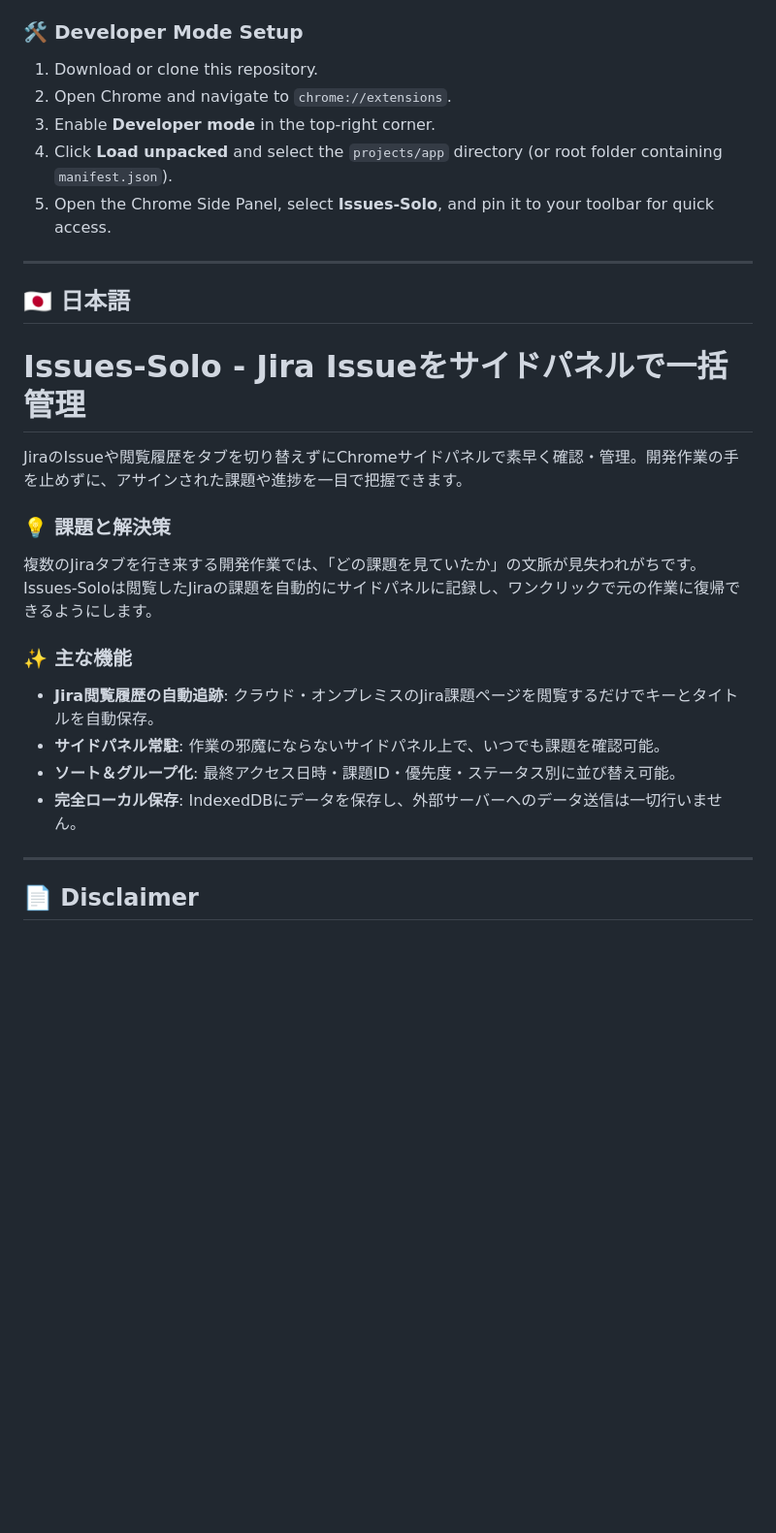
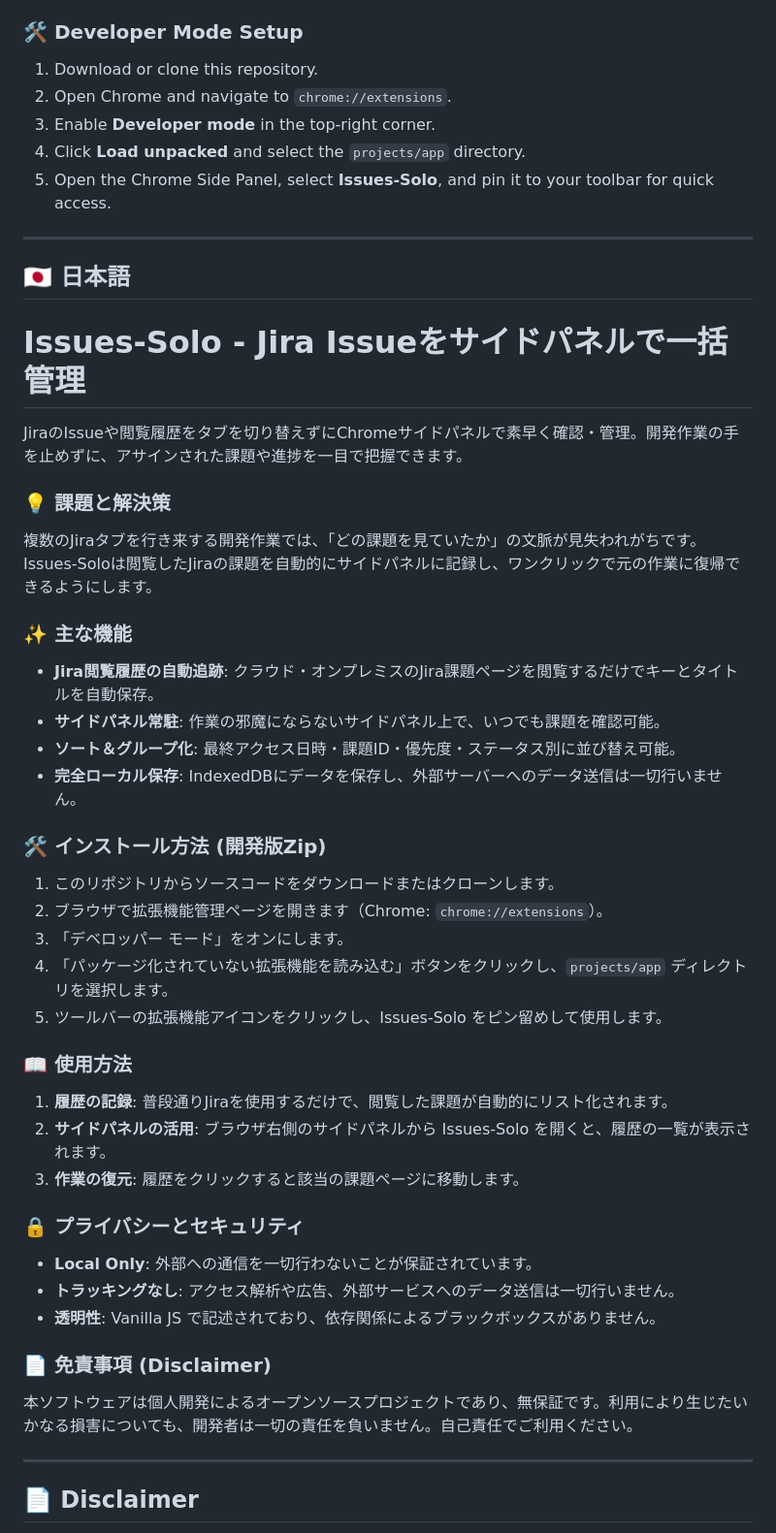
Before and after one commit to masanori-satake/Issues-Solo, a Markdown page: README.md, the part around one of its changes. Shown at 97% size. GitHub-like rendering; blank space fills up the shorter version.

Commit message:
docs: README.md の日本語セクションにインストール・使用方法・プライバシー・免責事項を復元
PRコメントのフィードバックに基づき、`README.md` の日本語セクション（`## 🇯🇵 日本語`）に「インストール方法」「使用方法」「プライバシーとセキュリティ」「免責事項」の記述を復元しました。

Co-authored-by: masanori-satake <61401908+masanori-satake@users.noreply.github.com>

```diff
--- a/README.md
+++ b/README.md
@@ -33,12 +33,12 @@ Managing multiple Jira tabs during software development often leads to tab overl
 ### 🛠️ Developer Mode Setup
 
 1. Download or clone this repository.
-1. Open Chrome and navigate to `chrome://extensions`.
-1. Enable **Developer mode** in the top-right corner.
-1. Click **Load unpacked** and select the `projects/app` directory (or root folder containing `manifest.json`).
-1. Open the Chrome Side Panel, select **Issues-Solo**, and pin it to your toolbar for quick access.
+2. Open Chrome and navigate to `chrome://extensions`.
+3. Enable **Developer mode** in the top-right corner.
+4. Click **Load unpacked** and select the `projects/app` directory.
+5. Open the Chrome Side Panel, select **Issues-Solo**, and pin it to your toolbar for quick access.
 
-______________________________________________________________________
+---
 
 ## 🇯🇵 日本語
 
@@ -47,17 +47,35 @@ ______________________________________________________________________
 JiraのIssueや閲覧履歴をタブを切り替えずにChromeサイドパネルで素早く確認・管理。開発作業の手を止めずに、アサインされた課題や進捗を一目で把握できます。
 
 ### 💡 課題と解決策
-
 複数のJiraタブを行き来する開発作業では、「どの課題を見ていたか」の文脈が見失われがちです。Issues-Soloは閲覧したJiraの課題を自動的にサイドパネルに記録し、ワンクリックで元の作業に復帰できるようにします。
 
 ### ✨ 主な機能
-
 - **Jira閲覧履歴の自動追跡**: クラウド・オンプレミスのJira課題ページを閲覧するだけでキーとタイトルを自動保存。
 - **サイドパネル常駐**: 作業の邪魔にならないサイドパネル上で、いつでも課題を確認可能。
 - **ソート＆グループ化**: 最終アクセス日時・課題ID・優先度・ステータス別に並び替え可能。
 - **完全ローカル保存**: IndexedDBにデータを保存し、外部サーバーへのデータ送信は一切行いません。
 
-______________________________________________________________________
+### 🛠️ インストール方法 (開発版Zip)
+1. このリポジトリからソースコードをダウンロードまたはクローンします。
+2. ブラウザで拡張機能管理ページを開きます（Chrome: `chrome://extensions`）。
+3. 「デベロッパー モード」をオンにします。
+4. 「パッケージ化されていない拡張機能を読み込む」ボタンをクリックし、`projects/app` ディレクトリを選択します。
+5. ツールバーの拡張機能アイコンをクリックし、Issues-Solo をピン留めして使用します。
+
+### 📖 使用方法
+1. **履歴の記録**: 普段通りJiraを使用するだけで、閲覧した課題が自動的にリスト化されます。
+2. **サイドパネルの活用**: ブラウザ右側のサイドパネルから Issues-Solo を開くと、履歴の一覧が表示されます。
+3. **作業の復元**: 履歴をクリックすると該当の課題ページに移動します。
+
+### 🔒 プライバシーとセキュリティ
+- **Local Only**: 外部への通信を一切行わないことが保証されています。
+- **トラッキングなし**: アクセス解析や広告、外部サービスへのデータ送信は一切行いません。
+- **透明性**: Vanilla JS で記述されており、依存関係によるブラックボックスがありません。
+
+### 📄 免責事項 (Disclaimer)
+本ソフトウェアは個人開発によるオープンソースプロジェクトであり、無保証です。利用により生じたいかなる損害についても、開発者は一切の責任を負いません。自己責任でご利用ください。
+
+---
 
 ## 📄 Disclaimer
 
```
Also changed, not shown: other parts of README.md (+2 -2 lines).
